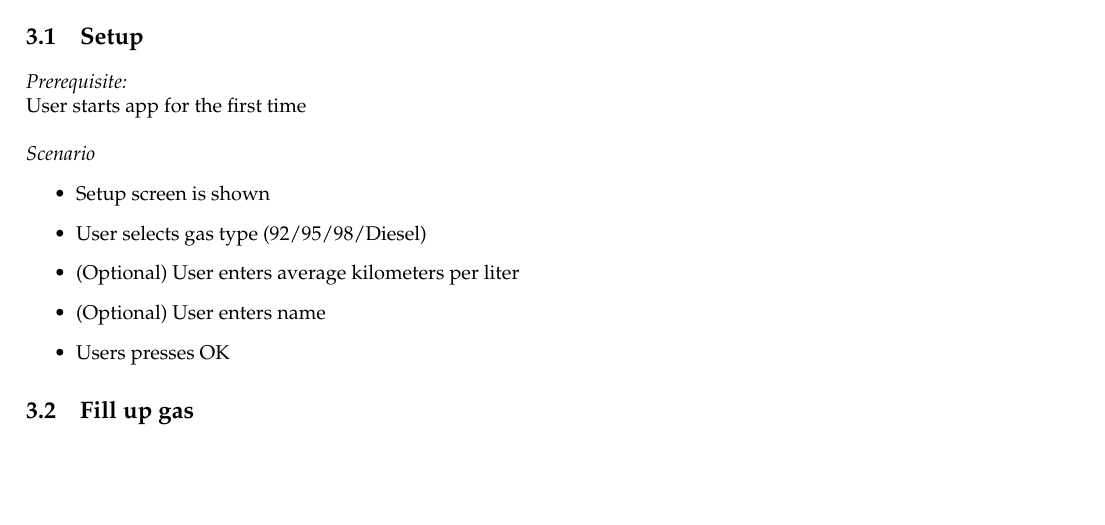
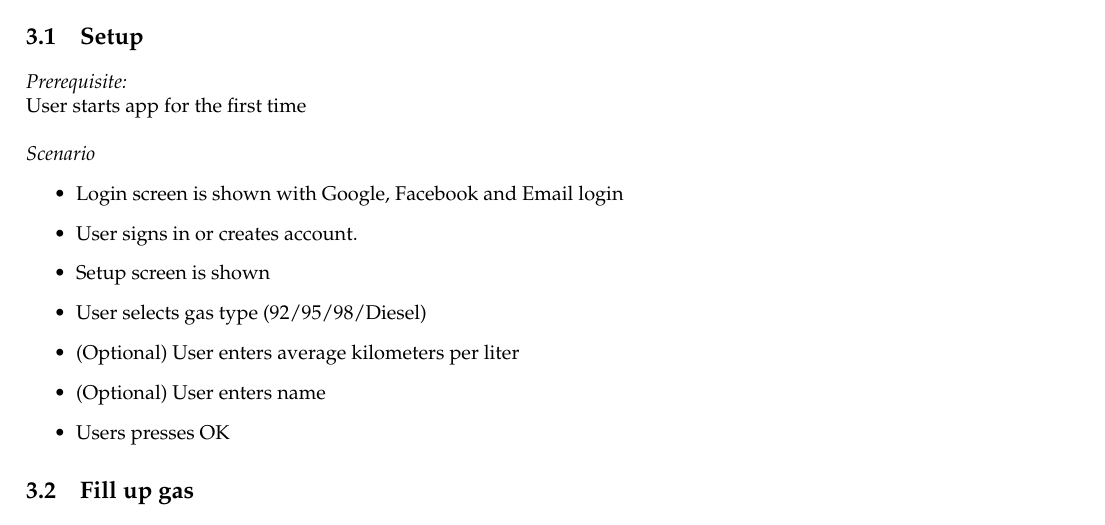
Before and after one commit to Quanalogy/ITSMAP-Synopsis, a LaTeX thesis (Synopsis/document.tex, which reads Synopsis/use_cases.tex): part of page 3 of 8, cut so that both start at the same text, the shorter picture padded with empty space. Compiled offline with pdfLaTeX.

Commit message:
Small text change, adding login to use case

```diff
--- a/Synopsis/use_cases.tex
+++ b/Synopsis/use_cases.tex
@@ -8,11 +8,13 @@ User starts app for the first time\\
 \\
 \emph{Scenario}
 \begin{itemize}
-\item Setup screen is shown
-\item User selects gas type (92/95/98/Diesel)
-\item (Optional) User enters average kilometers per liter
-\item (Optional) User enters name
-\item Users presses OK
+	\item Login screen is shown with Google, Facebook and Email login
+	\item User signs in or creates account.
+	\item Setup screen is shown
+	\item User selects gas type (92/95/98/Diesel)
+	\item (Optional) User enters average kilometers per liter
+	\item (Optional) User enters name
+	\item Users presses OK
 \end{itemize}
 
 \section{Fill up gas}
```
